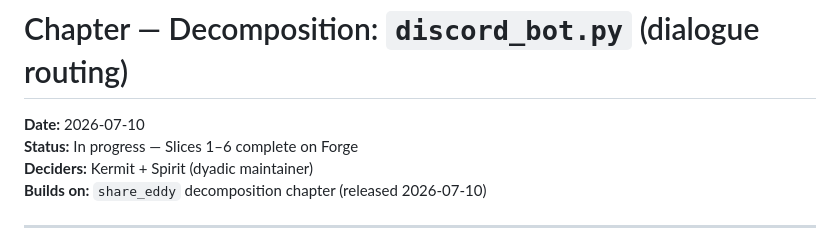
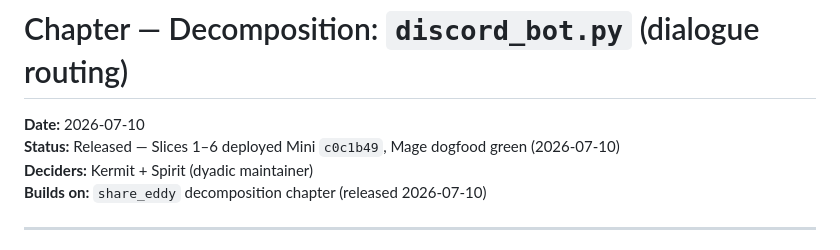
Before and after one commit to malteristo/turtleos, a Markdown page: docs/chapters/2026-07-10-decomposition-discord-bot.md, the part around the change. Drawn GitHub-style.

```diff
--- a/docs/chapters/2026-07-10-decomposition-discord-bot.md
+++ b/docs/chapters/2026-07-10-decomposition-discord-bot.md
@@ -1,7 +1,7 @@
 # Chapter — Decomposition: `discord_bot.py` (dialogue routing)
 
 **Date:** 2026-07-10
-**Status:** In progress — Slices 1–6 complete on Forge
+**Status:** Released — Slices 1–6 deployed Mini `c0c1b49`, Mage dogfood green (2026-07-10)
 **Deciders:** Kermit + Spirit (dyadic maintainer)
 **Builds on:** `share_eddy` decomposition chapter (released 2026-07-10)
 
```
Also changed, not shown: docs/learnings.md (+2 -0 lines), docs/traceability-matrix.md (+1 -1 lines).
